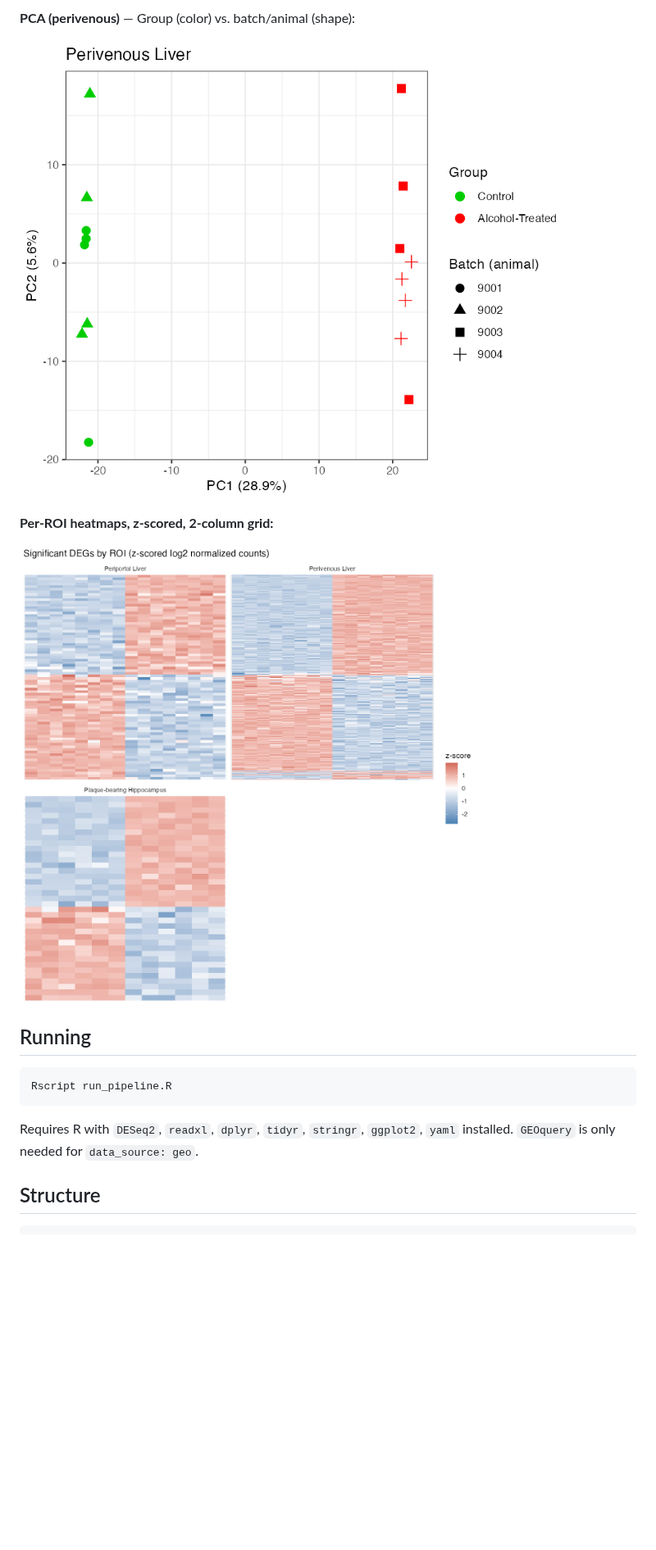
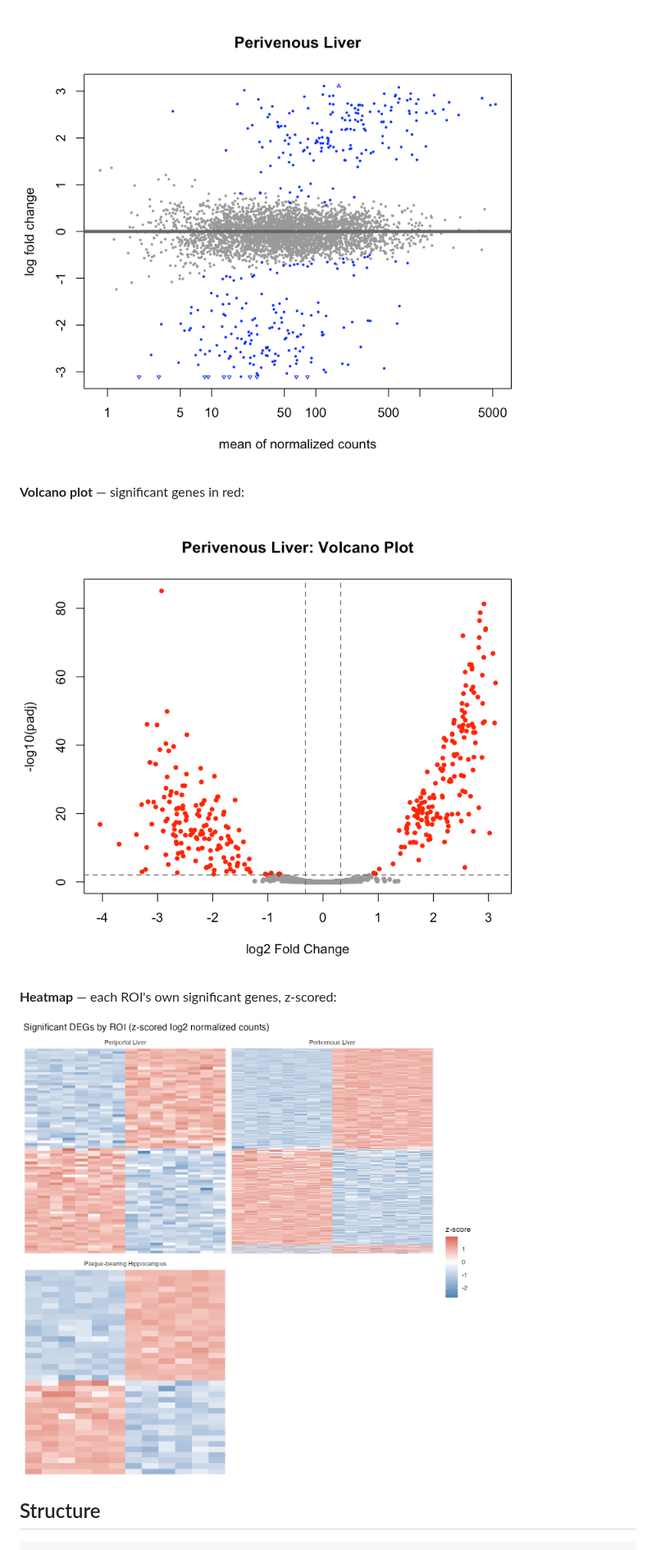
Before and after one commit to ashleyduche/liver-brain-alcohol-dge-pipeline, a Markdown page: README.md, the part around one of its changes. Shown at 82% size. Drawn GitHub-style; pictures changed too: docs/figures/example_ma.png (added), docs/figures/example_pca_perivenous.png (deleted), docs/figures/example_volcano.png (added); blank space fills up the shorter version.

````diff
--- a/README.md
+++ b/README.md
@@ -55,20 +47,13 @@ Example output on the synthetic dataset:
 
-**PCA (perivenous)** — Group (color) vs. batch/animal (shape):
+![MA plot](docs/figures/example_ma.png)
 
-![Example PCA](docs/figures/example_pca_perivenous.png)
+**Volcano plot** — significant genes in red:
 
-**Per-ROI heatmaps, z-scored, 2-column grid:**
+![Volcano plot](docs/figures/example_volcano.png)
 
-![Example per-ROI heatmaps](docs/figures/example_heatmap_by_roi.png)
+**Heatmap** — each ROI's own significant genes, z-scored:
 
-## Running
-
-```bash
-Rscript run_pipeline.R
-```
-
-Requires R with `DESeq2`, `readxl`, `dplyr`, `tidyr`, `stringr`, `ggplot2`,
-`yaml` installed. `GEOquery` is only needed for `data_source: geo`.
+![Heatmap](docs/figures/example_heatmap.png)
 
 ## Structure
 
````
Also changed, not shown: other parts of README.md (+42 -54 lines), docs/figures/example_heatmap.png (renamed from docs/figures/example_heatmap_by_roi.png), docs/figures/example_pca.png (added), 3 other files.
